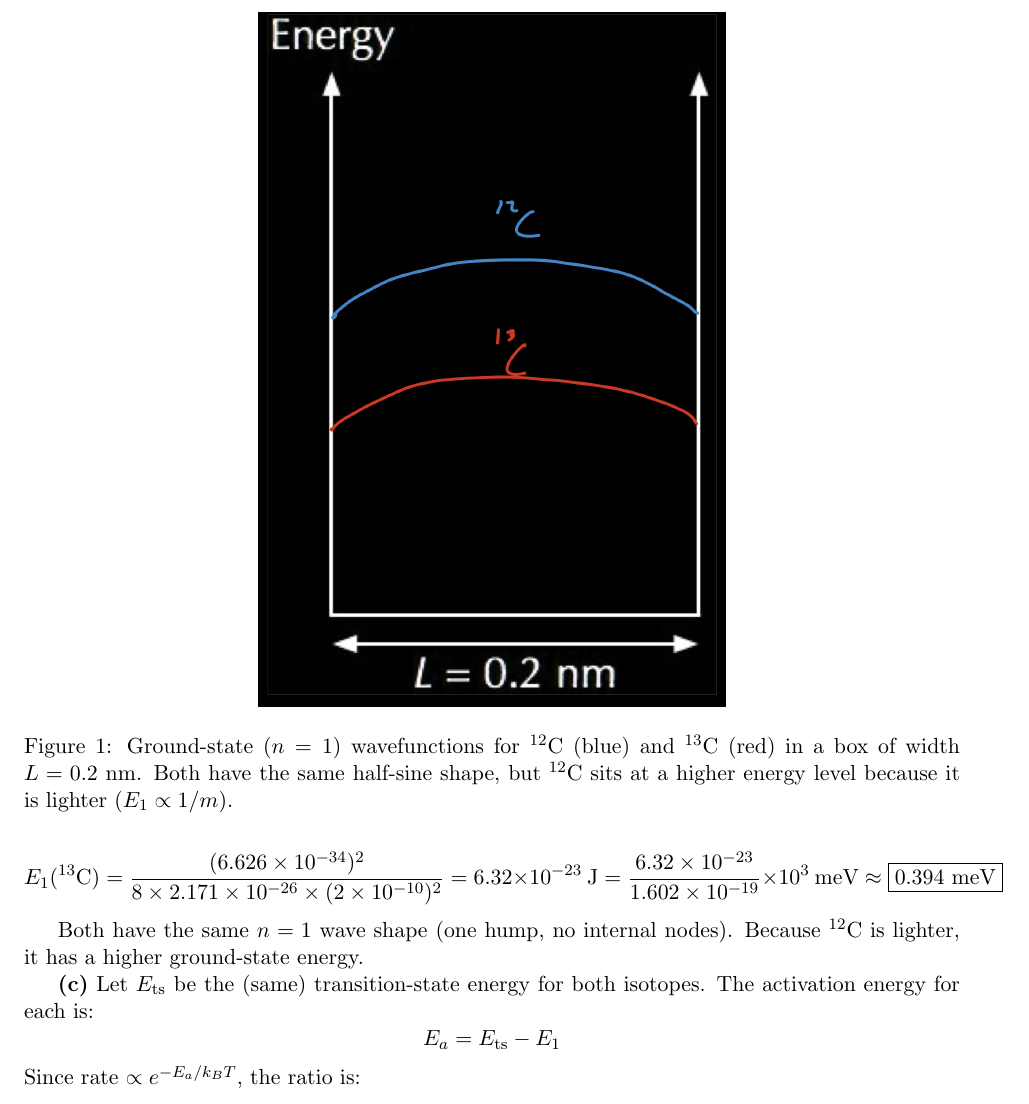
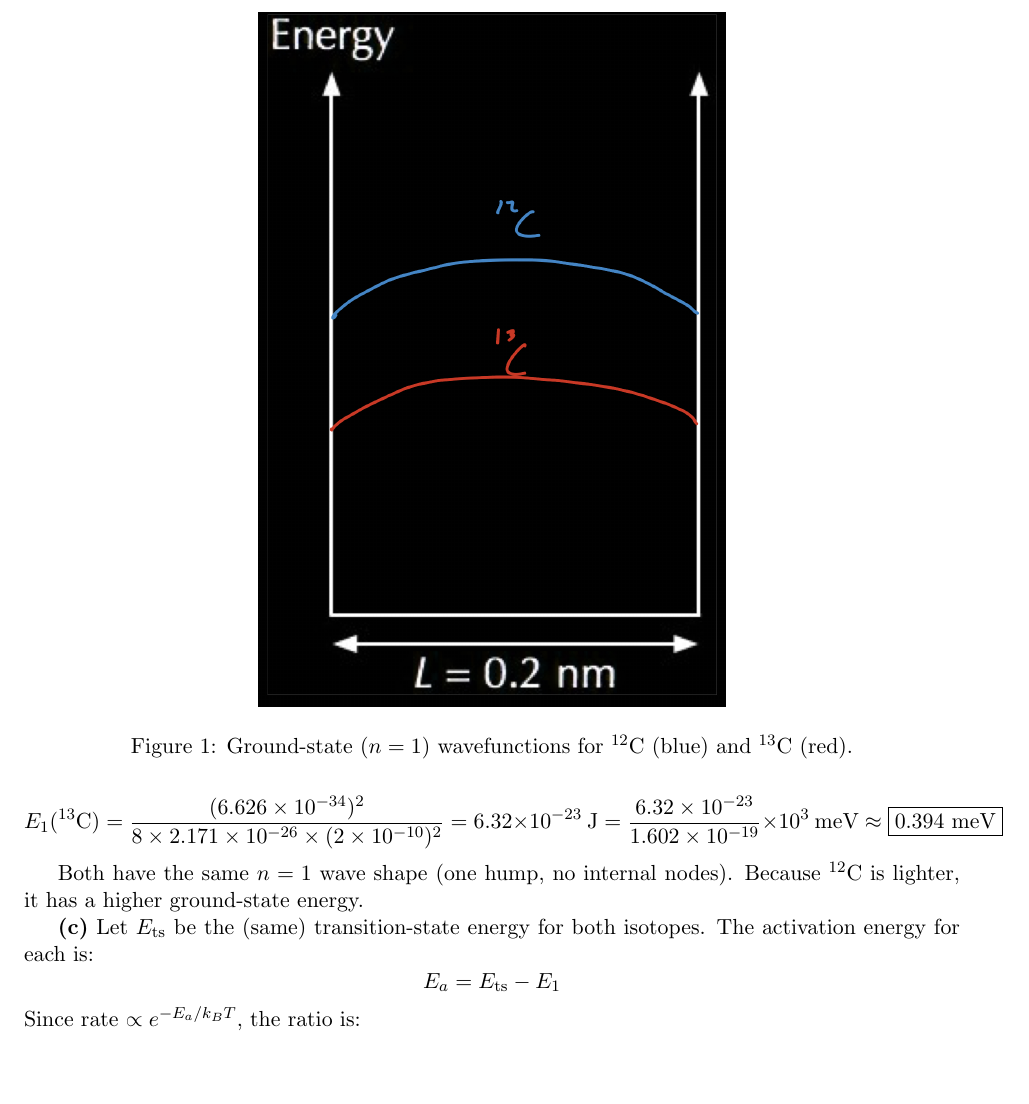
Before and after one commit to theotarr/gened1029-pset5, a LaTeX problem sheet (gened1029-pset5.tex): part of page 2 of 4, cut so that both start at the same text, the shorter picture padded with empty space. Compiled offline with pdfLaTeX.

Commit message:
update caption

```diff
--- a/gened1029-pset5.tex
+++ b/gened1029-pset5.tex
@@ -57,7 +57,7 @@ Both have the same $n=1$ wave shape (one hump, no internal nodes). Because $^{12
 \begin{figure}
     \centering
     \includegraphics[width=0.5\linewidth]{NBMetadataCache.png}
-    \caption{Ground-state ($n=1$) wavefunctions for $^{12}$C (blue) and $^{13}$C (red) in a box of width $L=0.2$ nm. Both have the same half-sine shape, but $^{12}$C sits at a higher energy level because it is lighter ($E_1 \propto 1/m$).}
+    \caption{Ground-state ($n=1$) wavefunctions for $^{12}$C (blue) and $^{13}$C (red).}
     \label{fig:placeholder}
 \end{figure}
 
```
